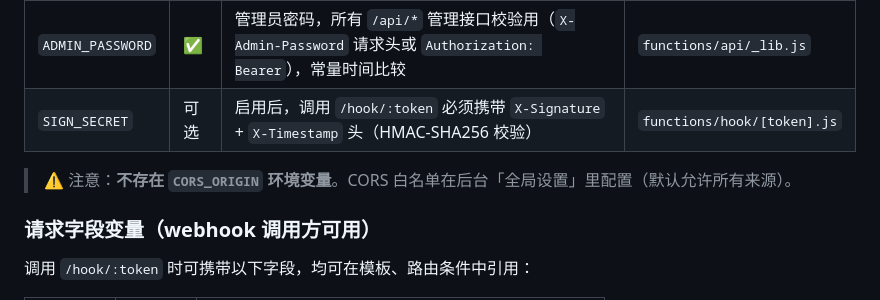
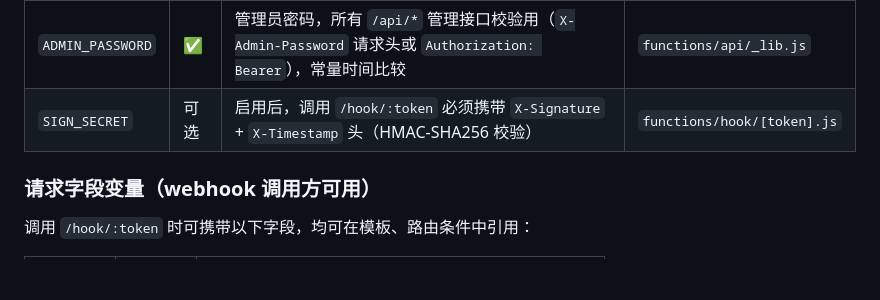
Before and after one commit to Mitchll1214/HookHub, a Markdown page: README.md, the part around the change. GitHub-like rendering; blank space fills up the shorter version.

```diff
--- a/README.md
+++ b/README.md
@@ -85,7 +85,7 @@
 | `ADMIN_PASSWORD` | ✅ | 管理员密码，所有 `/api/*` 管理接口校验用（`X-Admin-Password` 请求头或 `Authorization: Bearer`），常量时间比较 | `functions/api/_lib.js` |
 | `SIGN_SECRET` | 可选 | 启用后，调用 `/hook/:token` 必须携带 `X-Signature` + `X-Timestamp` 头（HMAC-SHA256 校验） | `functions/hook/[token].js` |
 
-> ⚠️ 注意：**不存在 `CORS_ORIGIN` 环境变量**。CORS 白名单在后台「全局设置」里配置（默认允许所有来源）。
+
 
 ### 请求字段变量（webhook 调用方可用）
 
```
